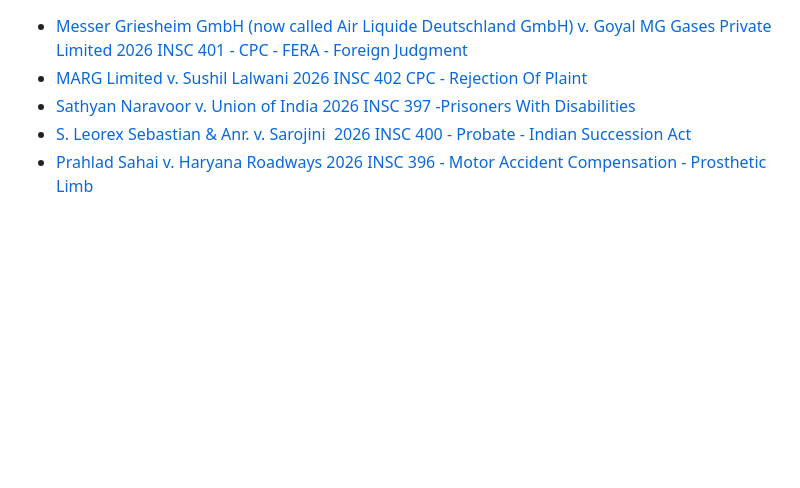
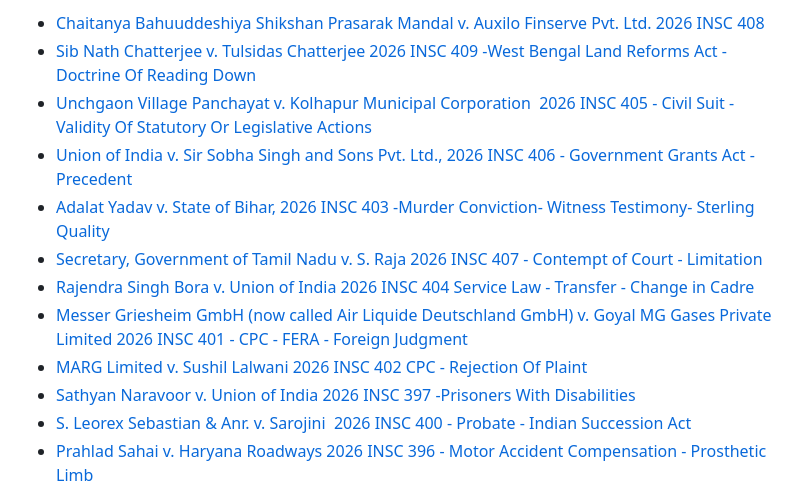
Before and after one commit to citecase/I, a Markdown page: daily.md, the part around the change. Rendered like a GitHub page; blank space fills up the shorter version.

Commit message:
Sync CaseCiter links

```diff
--- a/daily.md
+++ b/daily.md
@@ -1,3 +1,10 @@
+* [Chaitanya Bahuuddeshiya Shikshan Prasarak Mandal  v. Auxilo Finserve Pvt. Ltd. 2026 INSC 408](https://www.caseciter.com/2026insc408/)
+* [Sib Nath Chatterjee v. Tulsidas Chatterjee   2026 INSC 409 -West Bengal Land Reforms Act - Doctrine Of Reading Down](https://www.caseciter.com/2026insc409/)
+* [Unchgaon Village Panchayat v. Kolhapur Municipal Corporation   2026 INSC 405 - Civil Suit - Validity Of Statutory Or Legislative Actions](https://www.caseciter.com/2026insc405/)
+* [Union of India v. Sir Sobha Singh and Sons Pvt. Ltd., 2026 INSC 406 - Government Grants Act - Precedent](https://www.caseciter.com/2026insc406/)
+* [Adalat Yadav  v. State of Bihar, 2026 INSC 403 -Murder Conviction- Witness Testimony- Sterling Quality](https://www.caseciter.com/2026insc403/)
+* [Secretary, Government of Tamil Nadu   v. S. Raja 2026 INSC 407 - Contempt of Court - Limitation](https://www.caseciter.com/2026insc407/)
+* [Rajendra Singh Bora v. Union of India 2026 INSC 404 Service Law - Transfer - Change in Cadre](https://www.caseciter.com/2026insc404/)
 * [Messer Griesheim GmbH (now called Air Liquide Deutschland GmbH) v. Goyal MG Gases Private Limited  2026 INSC 401 - CPC - FERA - Foreign Judgment](https://www.caseciter.com/2026insc401/)
 * [MARG Limited v. Sushil Lalwani  2026 INSC 402 CPC - Rejection Of Plaint](https://www.caseciter.com/2026insc402/)
 * [Sathyan Naravoor v. Union of India  2026 INSC 397 -Prisoners With Disabilities](https://www.caseciter.com/2026insc397/)
```
